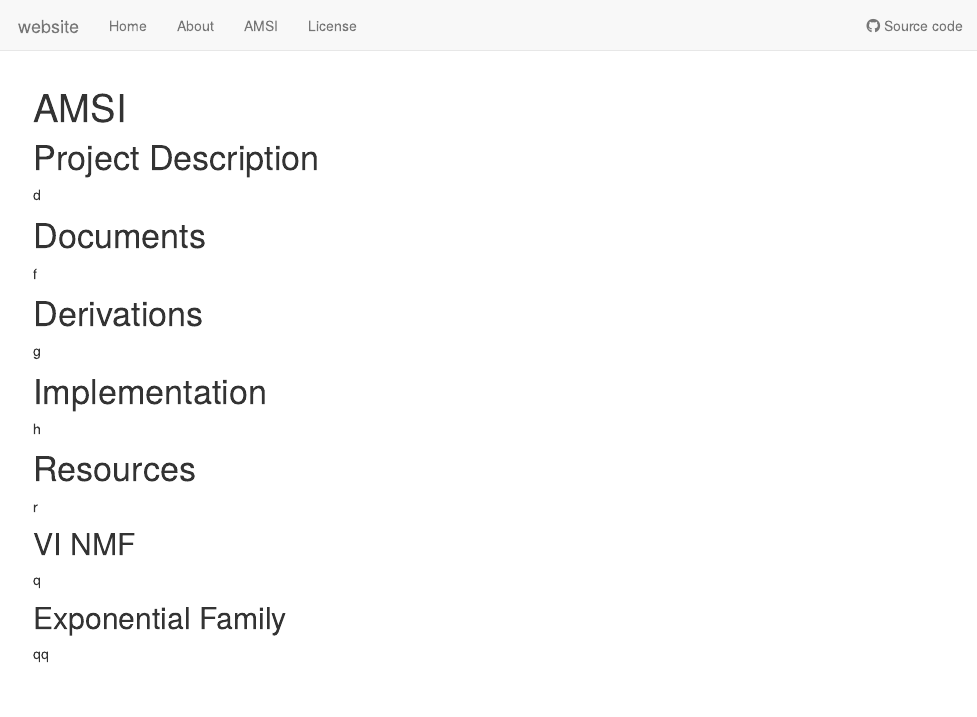
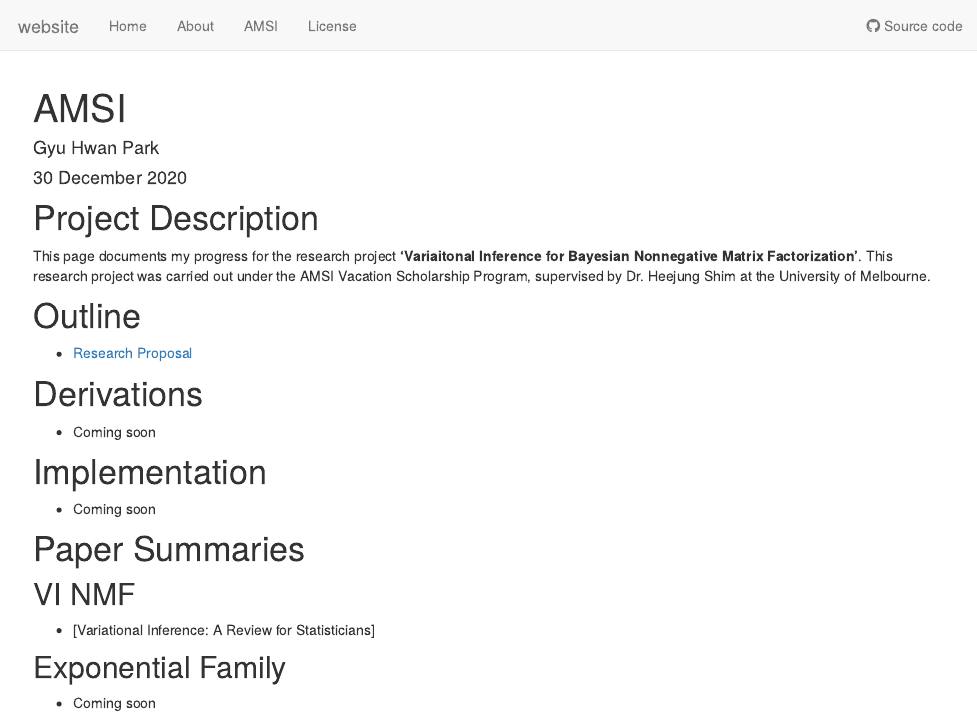
Before and after one commit to rbghks0126/website, an R Markdown document (analysis/AMSI.Rmd): the page in a window 1100 px wide, from its top. Rendered offline with R 4.5, knitr and Pandoc, with nearby package versions.

Commit message:
Update AMSI page

```diff
--- a/analysis/AMSI.Rmd
+++ b/analysis/AMSI.Rmd
@@ -1,2 +1,5 @@
 ---
 title: "AMSI"
+author: "Gyu Hwan Park"
+date: "30 December 2020"
+output: html_document
@@ -8,22 +6,30 @@ editor_options:
 ---
 
 # Project Description
-d
 
-# Documents
-f
+This page documents my progress for the research project **'Variaitonal Inference for Bayesian Nonnegative Matrix Factorization'**. This research project was carried out under the AMSI Vacation Scholarship Program, supervised by Dr. Heejung Shim at the University of Melbourne.
+
+# Outline
+
+* [Research Proposal](VI_proposal.pdf)
+
 
 # Derivations
-g
+
+* Coming soon
 
 # Implementation
-h
 
-# Resources
-r
+* Coming soon
+
+
+# Paper Summaries
 
 ## VI NMF
-q
+
+* [Variational Inference: A Review for Statisticians]
+
 
 ## Exponential Family
-qq
+
+* Coming soon
```
Also changed, not shown: analysis/AMSI.Rmd (5 more changed lines).
